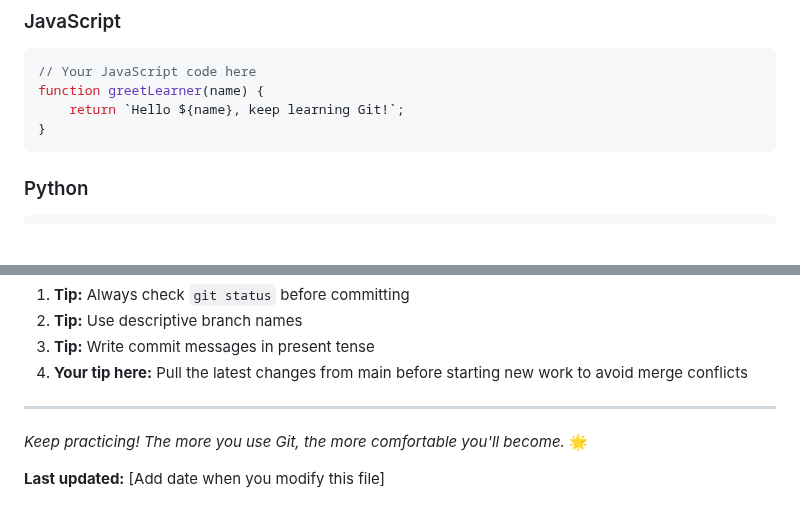
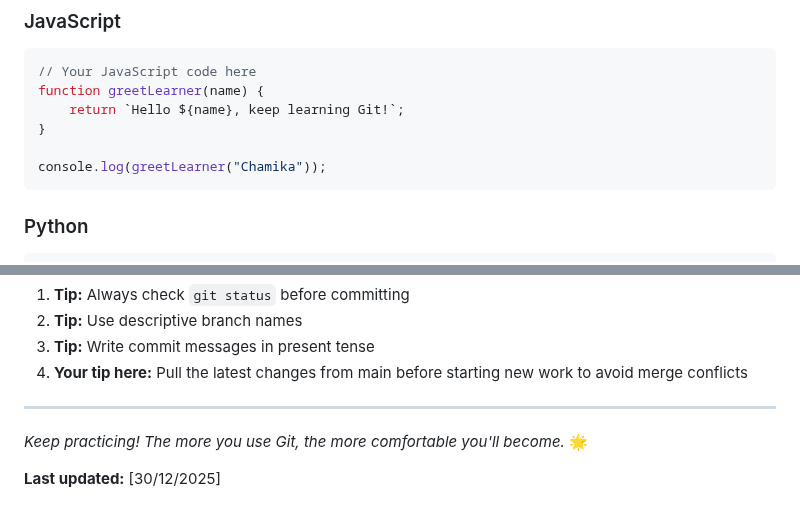
Before and after one commit to nisalgunawardhana/Github-for-beginners, a Markdown page: practice-file.md, 2 parts joined by grey strips. GitHub-like rendering; blank space fills up the shorter version.

Commit message:
Update javascript section

````diff
--- a/practice-file.md
+++ b/practice-file.md
@@ -113,6 +113,8 @@ Feel free to add code snippets in different languages:
 function greetLearner(name) {
     return `Hello ${name}, keep learning Git!`;
 }
+
+console.log(greetLearner("Chamika"));
 ```
 
 ### Python
@@ -168,4 +170,4 @@ Share your Git tips here:
 
 *Keep practicing! The more you use Git, the more comfortable you'll become.* 🌟
 
-**Last updated:** [Add date when you modify this file]
+**Last updated:** [30/12/2025]
````
